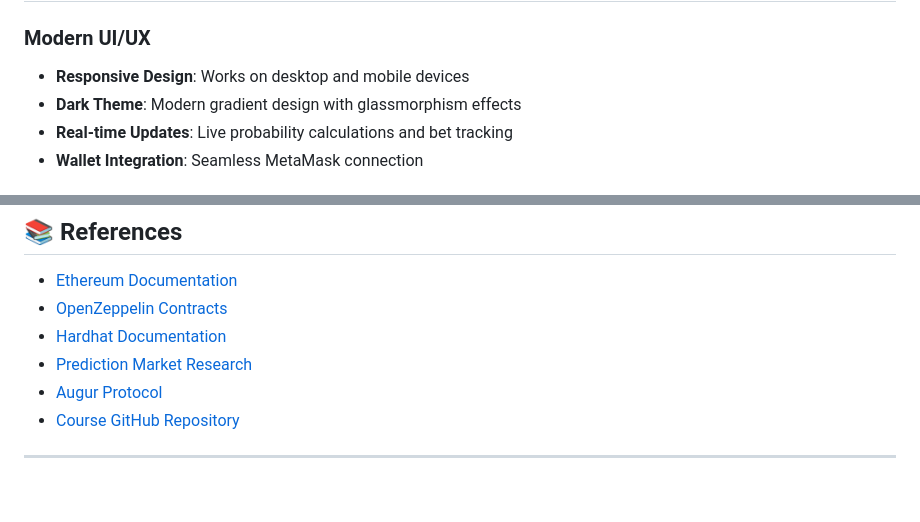
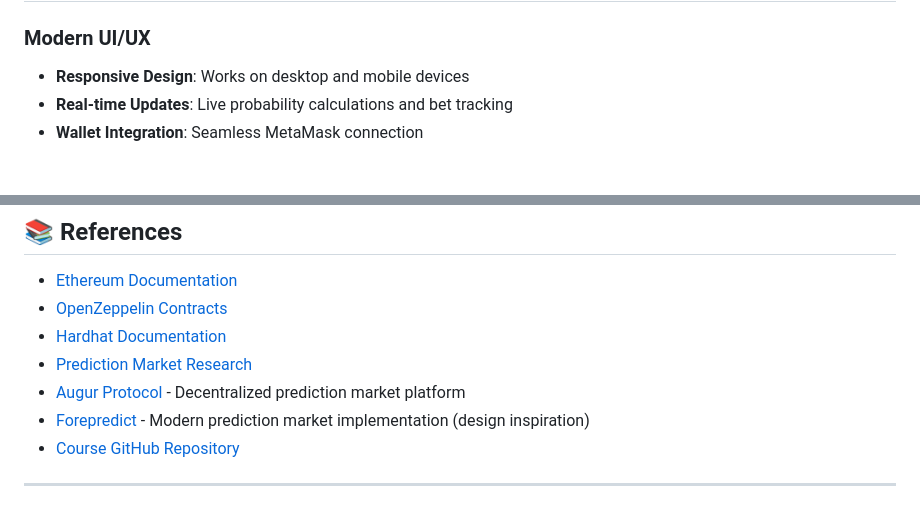
Before and after one commit to BluesClue27/SC4053-Blockchain-Technology, a Markdown page: README.md, 2 parts joined by grey strips. Drawn GitHub-style.

```diff
--- a/README.md
+++ b/README.md
@@ -413,7 +396,6 @@ BSCSCAN_API_KEY=your_bscscan_api_key
 ### Modern UI/UX
 
 - **Responsive Design**: Works on desktop and mobile devices
-- **Dark Theme**: Modern gradient design with glassmorphism effects
 - **Real-time Updates**: Live probability calculations and bet tracking
 - **Wallet Integration**: Seamless MetaMask connection
 
@@ -536,7 +518,8 @@ This project is licensed under the MIT License - see the LICENSE file for detail
 - [OpenZeppelin Contracts](https://docs.openzeppelin.com/contracts/)
 - [Hardhat Documentation](https://hardhat.org/docs/)
 - [Prediction Market Research](https://en.wikipedia.org/wiki/Prediction_market)
-- [Augur Protocol](https://www.augur.net/)
+- [Augur Protocol](https://www.augur.net/) - Decentralized prediction market platform
+- [Forepredict](https://forepredict.io/technology) - Modern prediction market implementation (design inspiration)
 - [Course GitHub Repository](https://github.com/BlockchainCourseNTU/resource/)
 
 ---
```
Also changed, not shown: other parts of README.md (+2 -19 lines).
